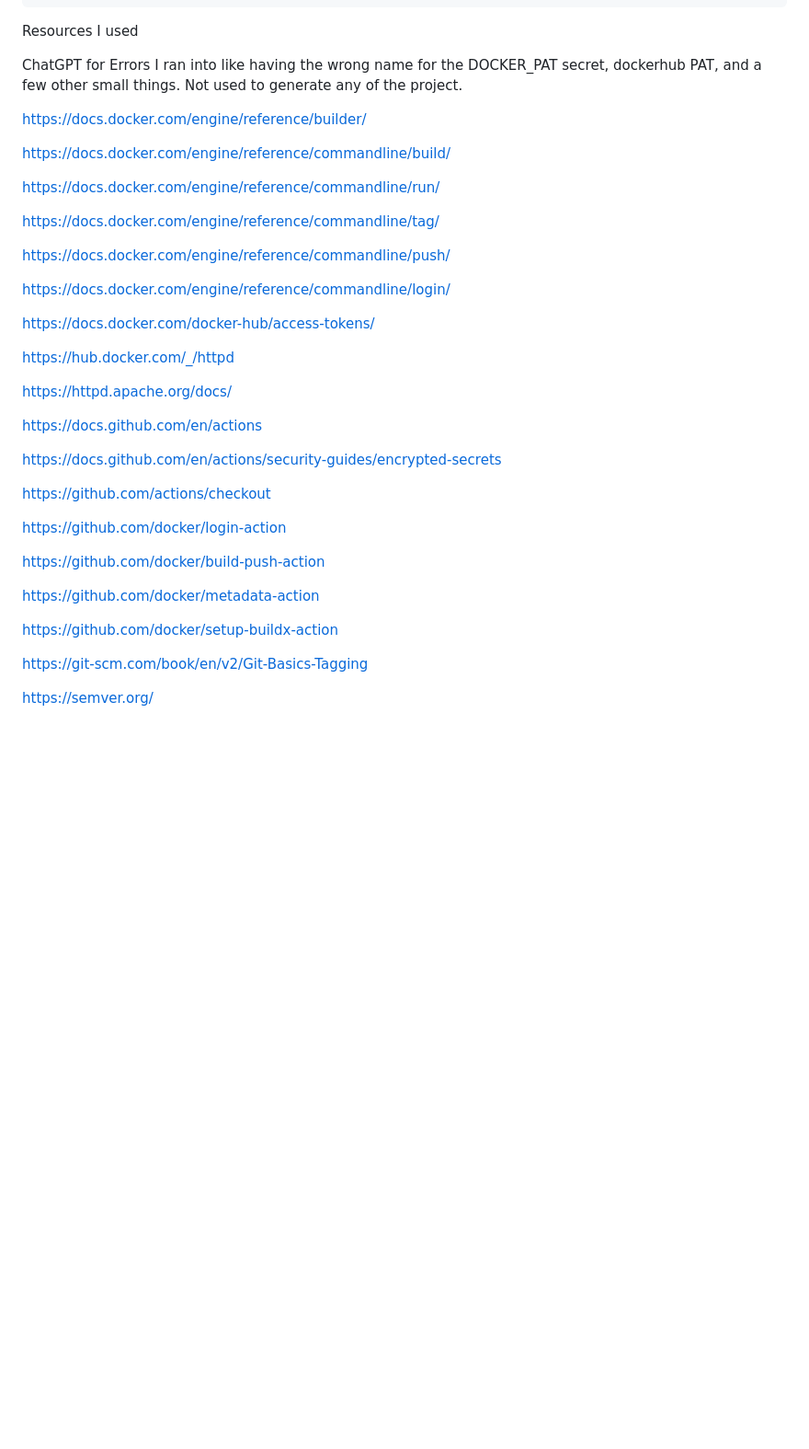
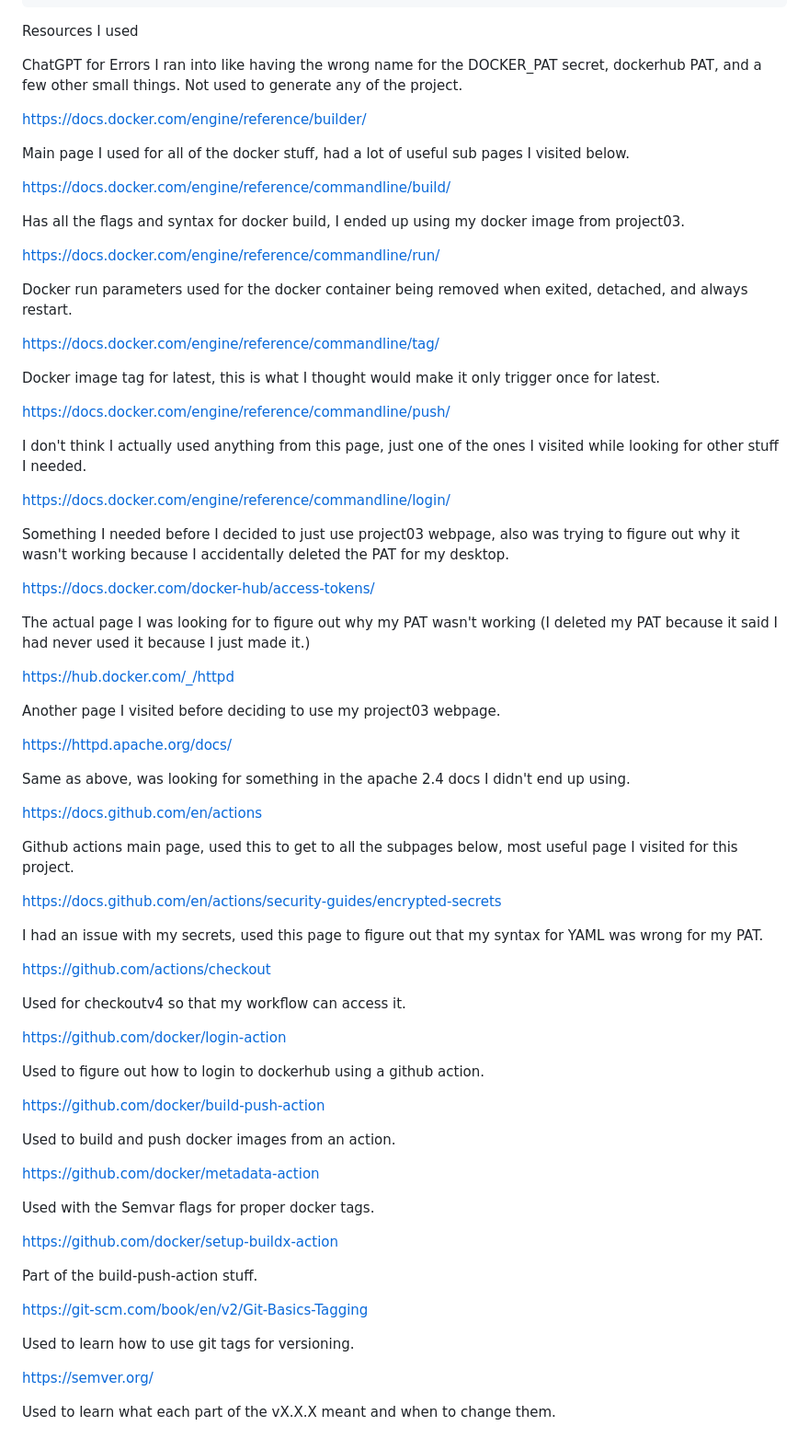
Before and after one commit to WSU-kduncan/cicdf25-owenkojola, a Markdown page: README-CI.md, the part around the change. Shown: that part at 92% size. Rendered like a GitHub page; blank space fills up the shorter version.

```diff
--- a/README-CI.md
+++ b/README-CI.md
@@ -133,36 +133,72 @@ ChatGPT for Errors I ran into like having the wrong name for the DOCKER_PAT secr
 
 https://docs.docker.com/engine/reference/builder/
 
+Main page I used for all of the docker stuff, had a lot of useful sub pages I visited below.
+
 https://docs.docker.com/engine/reference/commandline/build/
+
+Has all the flags and syntax for docker build, I ended up using my docker image from project03.
 
 https://docs.docker.com/engine/reference/commandline/run/
 
+Docker run parameters used for the docker container being removed when exited, detached, and always restart.
+
 https://docs.docker.com/engine/reference/commandline/tag/
+
+Docker image tag for latest, this is what I thought would make it only trigger once for latest.
 
 https://docs.docker.com/engine/reference/commandline/push/
 
+I don't think I actually used anything from this page, just one of the ones I visited while looking for other stuff I needed.
+
 https://docs.docker.com/engine/reference/commandline/login/
+
+Something I needed before I decided to just use project03 webpage, also was trying to figure out why it wasn't working because I accidentally deleted the PAT for my desktop.
 
 https://docs.docker.com/docker-hub/access-tokens/
 
+The actual page I was looking for to figure out why my PAT wasn't working (I deleted my PAT because it said I had never used it because I just made it.)
+
 https://hub.docker.com/_/httpd
+
+Another page I visited before deciding to use my project03 webpage.
 
 https://httpd.apache.org/docs/
 
+Same as above, was looking for something in the apache 2.4 docs I didn't end up using.
+
 https://docs.github.com/en/actions
+
+Github actions main page, used this to get to all the subpages below, most useful page I visited for this project.
 
 https://docs.github.com/en/actions/security-guides/encrypted-secrets
 
+I had an issue with my secrets, used this page to figure out that my syntax for YAML was wrong for my PAT.
+
 https://github.com/actions/checkout
+
+Used for checkoutv4 so that my workflow can access it.
 
 https://github.com/docker/login-action
 
+Used to figure out how to login to dockerhub using a github action.
+
 https://github.com/docker/build-push-action
+
+Used to build and push docker images from an action.
 
 https://github.com/docker/metadata-action
 
+Used with the Semvar flags for proper docker tags.
+
 https://github.com/docker/setup-buildx-action
+
+Part of the build-push-action stuff.
 
 https://git-scm.com/book/en/v2/Git-Basics-Tagging
 
+Used to learn how to use git tags for versioning.
+
 https://semver.org/
+
+Used to learn what each part of the vX.X.X meant and when to change them.
```
Also changed, not shown: README-CD.md (+56 -0 lines).
